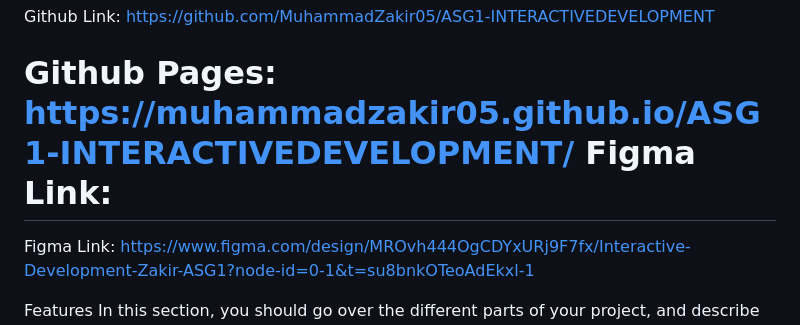
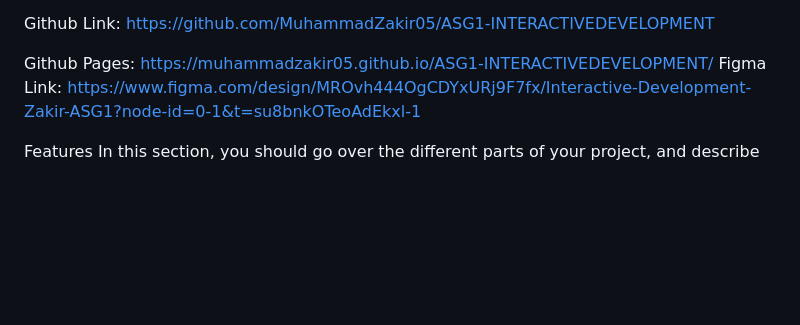
Before and after one commit to MuhammadZakir05/ASG1-INTERACTIVEDEVELOPMENT, a Markdown page: README.md, the part around the change. Drawn GitHub-style; blank space fills up the shorter version.

```diff
--- a/README.md
+++ b/README.md
@@ -14,8 +14,6 @@ As an avid listener of Kanye West, I want to share his music all around. Despite
 Github Link: https://github.com/MuhammadZakir05/ASG1-INTERACTIVEDEVELOPMENT
 
 Github Pages: https://muhammadzakir05.github.io/ASG1-INTERACTIVEDEVELOPMENT/
-Figma Link:
-=======
 Figma Link: https://www.figma.com/design/MROvh444OgCDYxURj9F7fx/Interactive-Development-Zakir-ASG1?node-id=0-1&t=su8bnkOTeoAdEkxl-1
 
 Features
```
